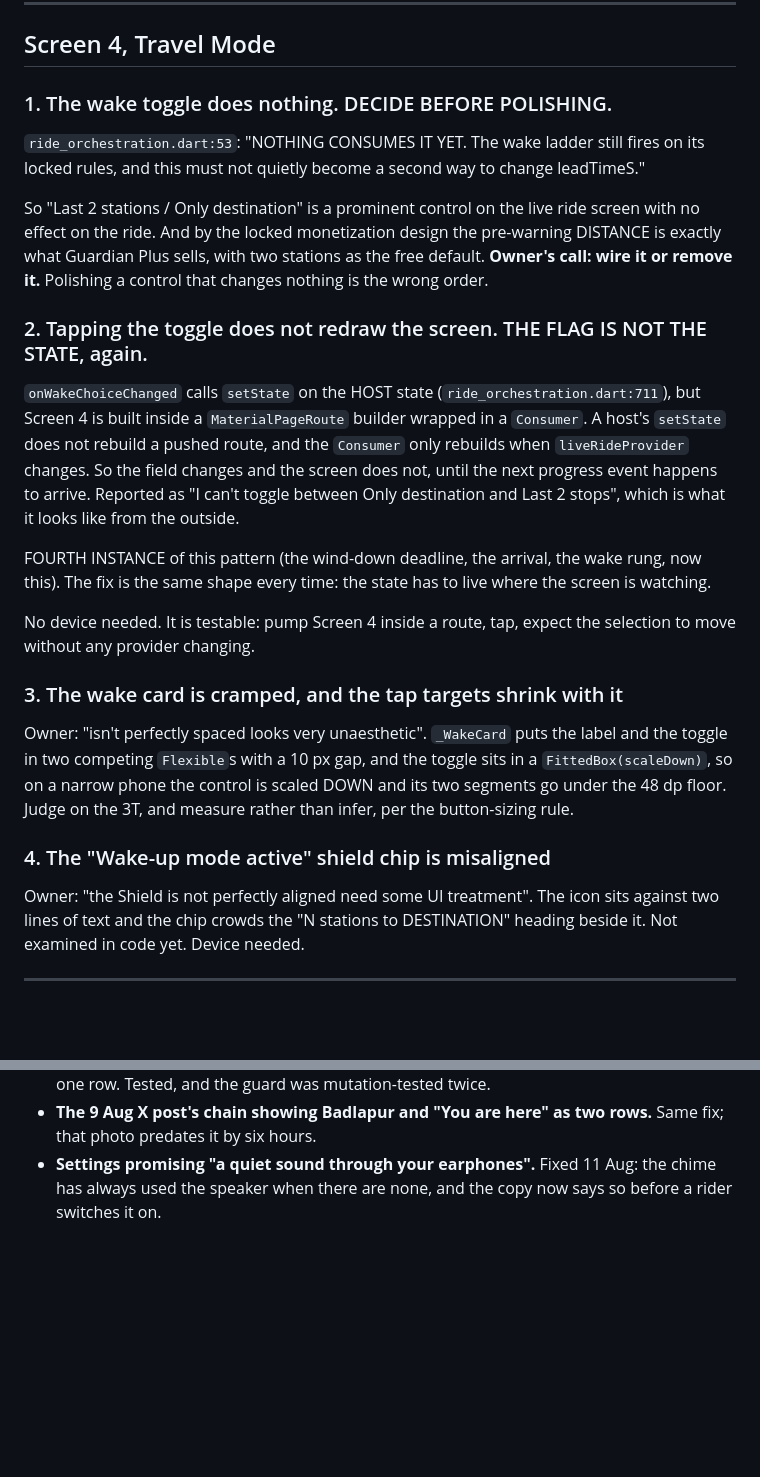
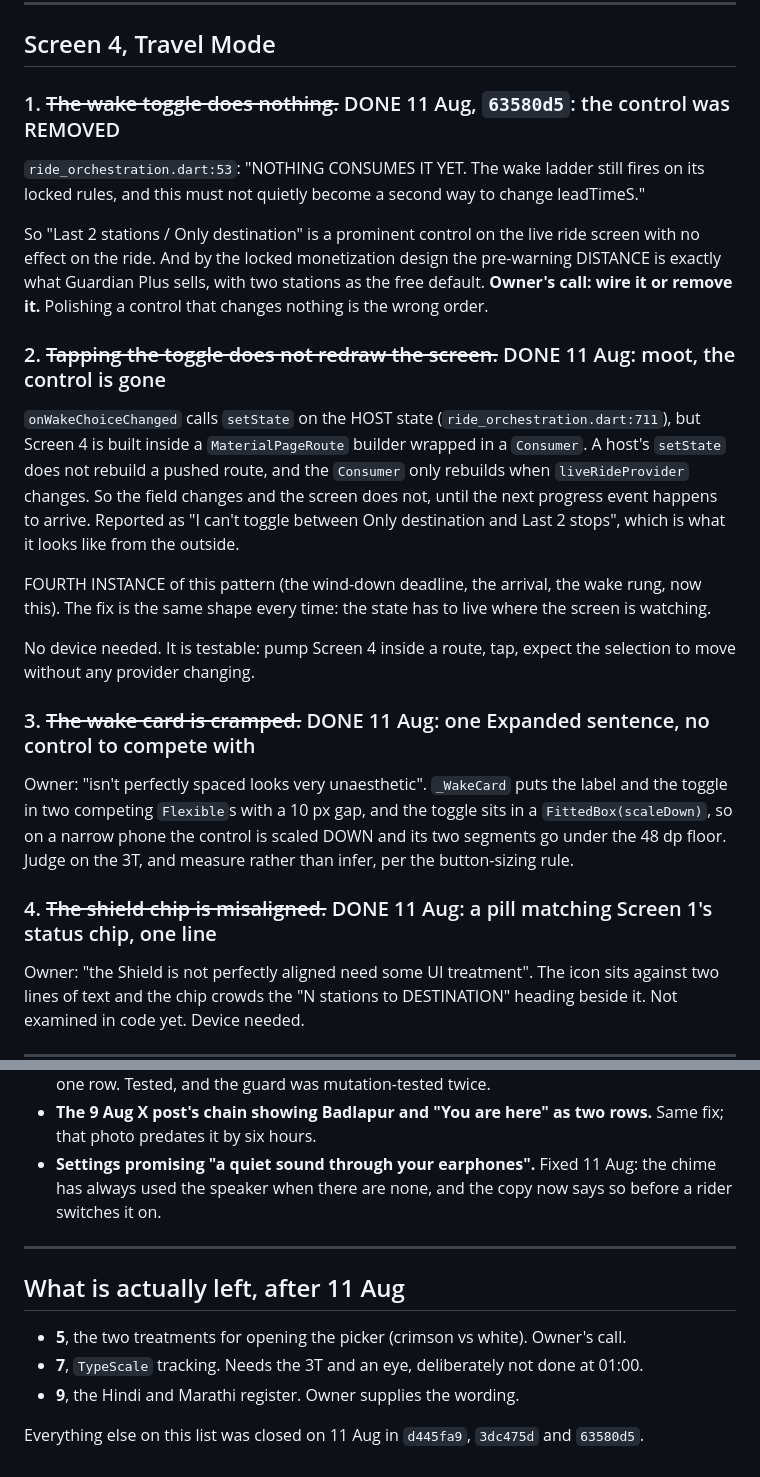
Before and after one commit to ShashankBallaya/commute-guardian, a Markdown page: docs/ui-punchlist.md, 2 parts joined by grey strips. Drawn GitHub-style; blank space fills up the shorter version.

Commit message:
Punchlist: six of nine closed, three left and two of those are the owner's
Left: the crimson-versus-white call on opening the picker, TypeScale tracking
which needs the 3T and an eye rather than 01:00 judgement, and the Hindi and
Marathi register which needs the owner's own wording.

Co-Authored-By: Claude Opus 5 <noreply@anthropic.com>
Claude-Session: https://claude.ai/code/session_01QuW8Tcr9BTMWDj5S5L46Ho

```diff
--- a/docs/ui-punchlist.md
+++ b/docs/ui-punchlist.md
@@ -11,7 +11,7 @@ instruction: at the start of the work, not as a review afterwards.
 
 ## Screen 4, Travel Mode
 
-### 1. The wake toggle does nothing. DECIDE BEFORE POLISHING.
+### 1. ~~The wake toggle does nothing.~~ DONE 11 Aug, `63580d5`: the control was REMOVED
 
 `ride_orchestration.dart:53`: "NOTHING CONSUMES IT YET. The wake ladder still
 fires on its locked rules, and this must not quietly become a second way to
@@ -23,7 +23,7 @@ pre-warning DISTANCE is exactly what Guardian Plus sells, with two stations as
 the free default. **Owner's call: wire it or remove it.** Polishing a control
 that changes nothing is the wrong order.
 
-### 2. Tapping the toggle does not redraw the screen. THE FLAG IS NOT THE STATE, again.
+### 2. ~~Tapping the toggle does not redraw the screen.~~ DONE 11 Aug: moot, the control is gone
 
 `onWakeChoiceChanged` calls `setState` on the HOST state
 (`ride_orchestration.dart:711`), but Screen 4 is built inside a
@@ -40,7 +40,7 @@ where the screen is watching.
 No device needed. It is testable: pump Screen 4 inside a route, tap, expect the
 selection to move without any provider changing.
 
-### 3. The wake card is cramped, and the tap targets shrink with it
+### 3. ~~The wake card is cramped.~~ DONE 11 Aug: one Expanded sentence, no control to compete with
 
 Owner: "isn't perfectly spaced looks very unaesthetic". `_WakeCard` puts the
 label and the toggle in two competing `Flexible`s with a 10 px gap, and the
@@ -48,7 +48,7 @@ toggle sits in a `FittedBox(scaleDown)`, so on a narrow phone the control is
 scaled DOWN and its two segments go under the 48 dp floor. Judge on the 3T, and
 measure rather than infer, per the button-sizing rule.
 
-### 4. The "Wake-up mode active" shield chip is misaligned
+### 4. ~~The shield chip is misaligned.~~ DONE 11 Aug: a pill matching Screen 1's status chip, one line
 
 Owner: "the Shield is not perfectly aligned need some UI treatment". The icon
 sits against two lines of text and the chip crowds the "N stations to
@@ -137,3 +137,14 @@ with no recorded audio. The station announcements in
 - **Settings promising "a quiet sound through your earphones".** Fixed 11 Aug: the
   chime has always used the speaker when there are none, and the copy now says
   so before a rider switches it on.
+
+---
+
+## What is actually left, after 11 Aug
+
+- **5**, the two treatments for opening the picker (crimson vs white). Owner's call.
+- **7**, `TypeScale` tracking. Needs the 3T and an eye, deliberately not done at 01:00.
+- **9**, the Hindi and Marathi register. Owner supplies the wording.
+
+Everything else on this list was closed on 11 Aug in `d445fa9`, `3dc475d` and
+`63580d5`.
```
Also changed, not shown: other parts of docs/ui-punchlist.md (+2 -2 lines).
